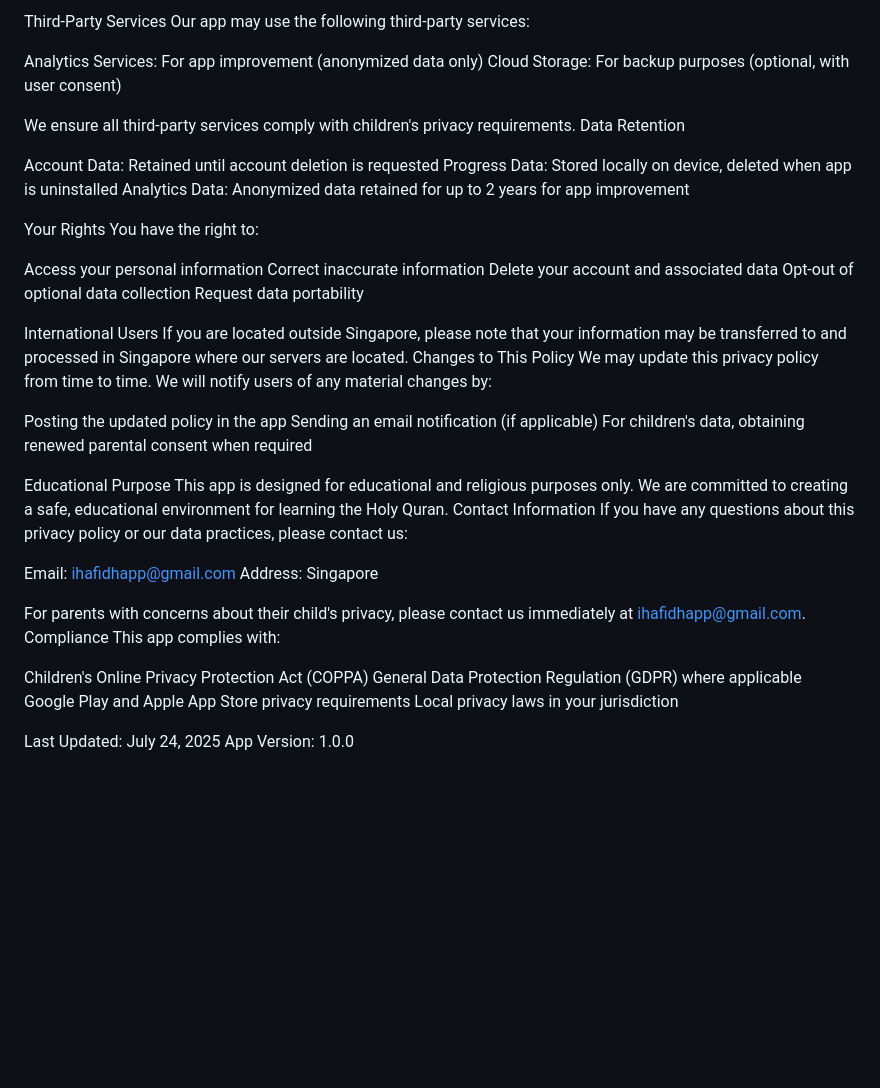
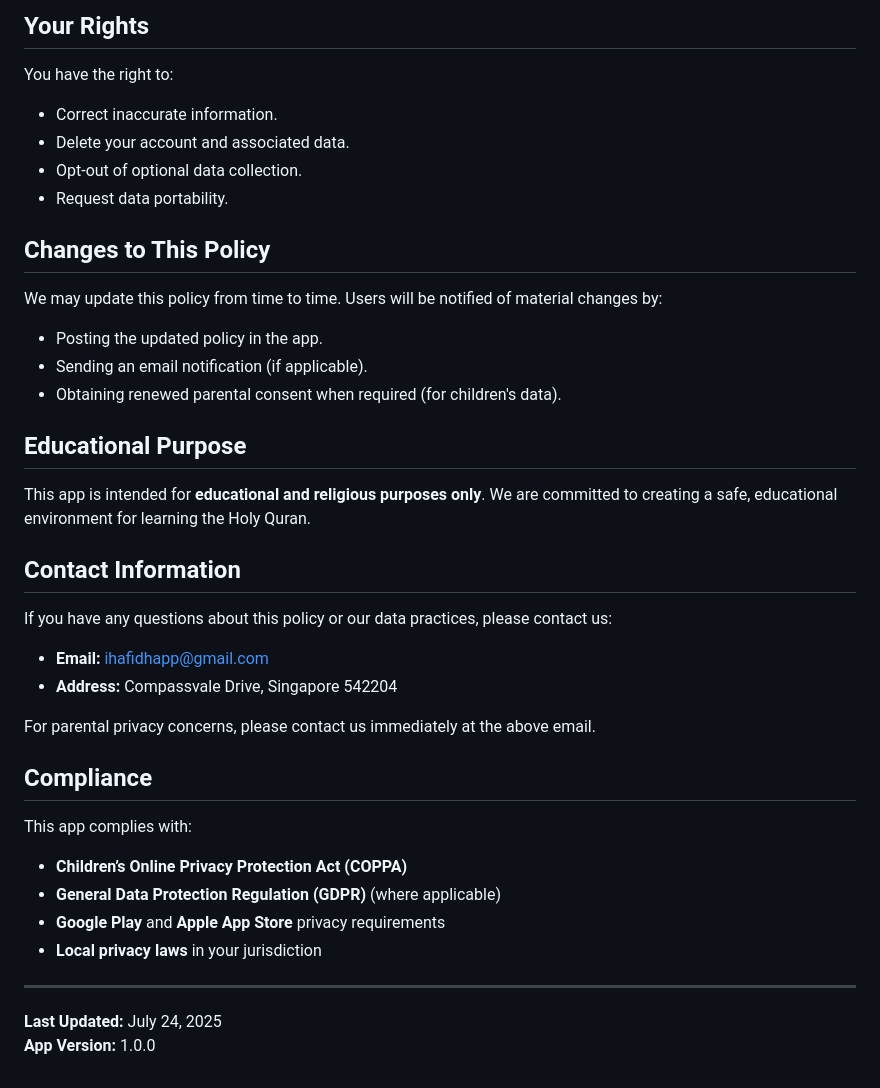
Before and after one commit to aishiek/ihafidh.github.io, a Markdown page: README.md, the part around one of its changes. GitHub-like rendering; blank space fills up the shorter version.

```diff
--- a/README.md
+++ b/README.md
@@ -48,53 +61,37 @@ Regular Updates: We regularly update our security measures
 
-Third-Party Services
-Our app may use the following third-party services:
-
-Analytics Services: For app improvement (anonymized data only)
-Cloud Storage: For backup purposes (optional, with user consent)
-
-We ensure all third-party services comply with children's privacy requirements.
-Data Retention
-
-Account Data: Retained until account deletion is requested
-Progress Data: Stored locally on device, deleted when app is uninstalled
-Analytics Data: Anonymized data retained for up to 2 years for app improvement
-
-Your Rights
+## Your Rights
 You have the right to:
-
-Access your personal information
-Correct inaccurate information
-Delete your account and associated data
-Opt-out of optional data collection
-Request data portability
-
-International Users
-If you are located outside Singapore, please note that your information may be transferred to and processed in Singapore where our servers are located.
-Changes to This Policy
-We may update this privacy policy from time to time. We will notify users of any material changes by:
-
-Posting the updated policy in the app
-Sending an email notification (if applicable)
-For children's data, obtaining renewed parental consent when required
-
-Educational Purpose
-This app is designed for educational and religious purposes only. We are committed to creating a safe, educational environment for learning the Holy Quran.
-Contact Information
-If you have any questions about this privacy policy or our data practices, please contact us:
-
-Email: ihafidhapp@gmail.com
-Address: Singapore
+- Correct inaccurate information.
+- Delete your account and associated data.
+- Opt-out of optional data collection.
+- Request data portability.
 
 
-For parents with concerns about their child's privacy, please contact us immediately at ihafidhapp@gmail.com.
-Compliance
+## Changes to This Policy
+We may update this policy from time to time. Users will be notified of material changes by:
+- Posting the updated policy in the app.
+- Sending an email notification (if applicable).
+- Obtaining renewed parental consent when required (for children's data).
+
+## Educational Purpose
+This app is intended for **educational and religious purposes only**. We are committed to creating a safe, educational environment for learning the Holy Quran.
+
+## Contact Information
+If you have any questions about this policy or our data practices, please contact us:
+
+- **Email:** [ihafidhapp@gmail.com](mailto:ihafidhapp@gmail.com)
+- **Address:** Compassvale Drive, Singapore 542204
+
+For parental privacy concerns, please contact us immediately at the above email.
+
+## Compliance
 This app complies with:
+- **Children’s Online Privacy Protection Act (COPPA)**
+- **General Data Protection Regulation (GDPR)** (where applicable)
+- **Google Play** and **Apple App Store** privacy requirements
+- **Local privacy laws** in your jurisdiction
 
-Children's Online Privacy Protection Act (COPPA)
-General Data Protection Regulation (GDPR) where applicable
-Google Play and Apple App Store privacy requirements
-Local privacy laws in your jurisdiction
+---
 
-
-Last Updated: July 24, 2025
-App Version: 1.0.0
+**Last Updated:** July 24, 2025
+**App Version:** 1.0.0
```
Also changed, not shown: other parts of README.md (+48 -35 lines).
